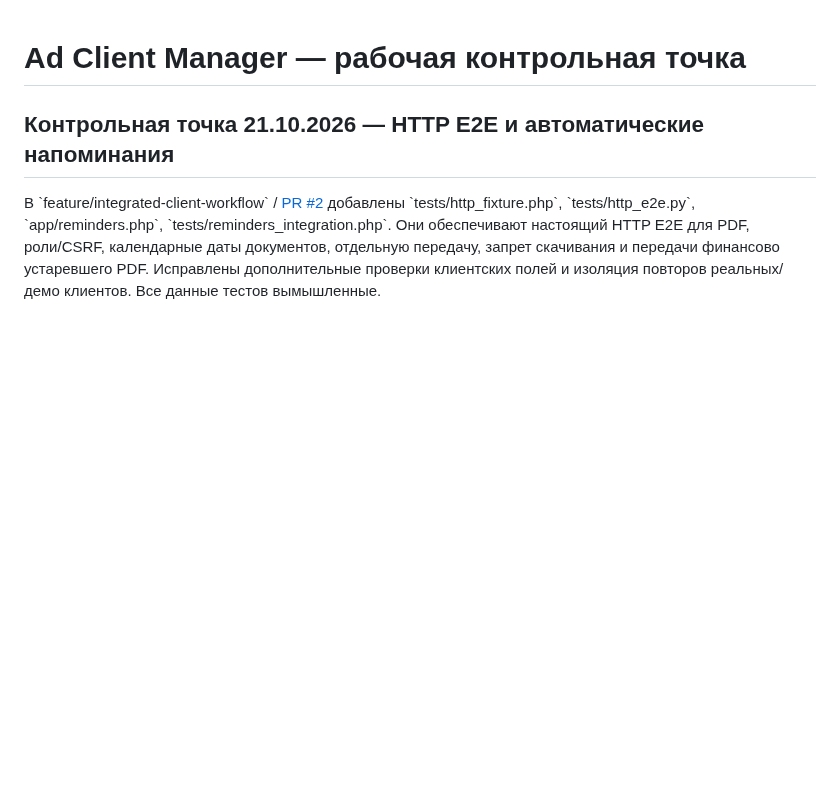
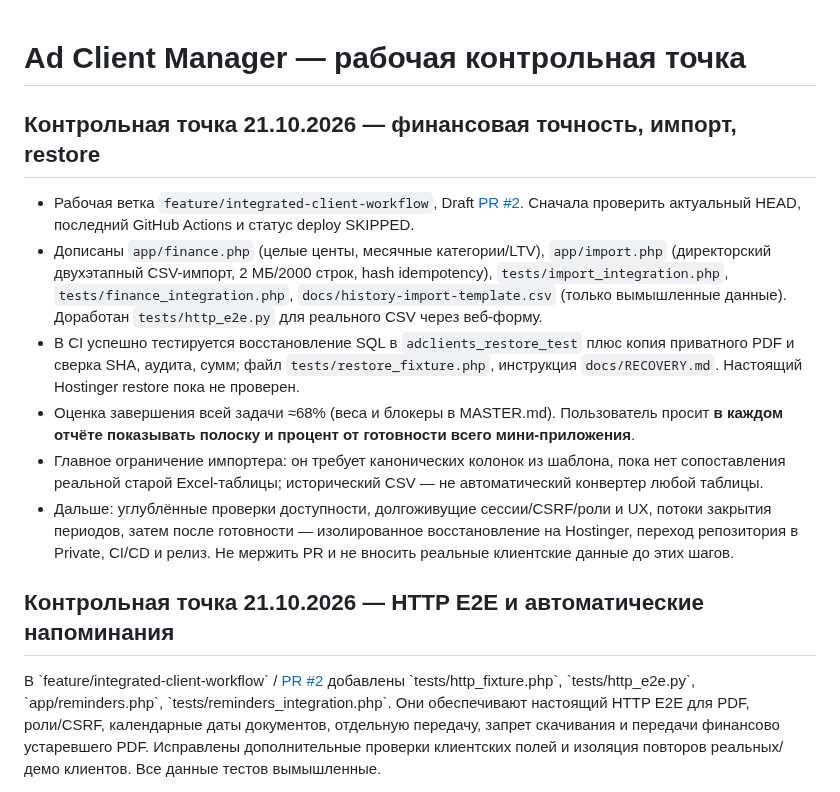
Before and after one commit to manufact-test/ad-client-manager, a Markdown page: NEXT-CHAT.md, the part around the change. Rendered like a GitHub page; blank space fills up the shorter version.

Commit message:
docs: checkpoint on financial accuracy, historical import, recovery and percent progress

```diff
--- a/NEXT-CHAT.md
+++ b/NEXT-CHAT.md
@@ -1,4 +1,13 @@
 # Ad Client Manager — рабочая контрольная точка
+
+## Контрольная точка 21.10.2026 — финансовая точность, импорт, restore
+
+- Рабочая ветка `feature/integrated-client-workflow`, Draft [PR #2](https://github.com/manufact-test/ad-client-manager/pull/2). Сначала проверить актуальный HEAD, последний GitHub Actions и статус deploy SKIPPED.
+- Дописаны `app/finance.php` (целые центы, месячные категории/LTV), `app/import.php` (директорский двухэтапный CSV-импорт, 2 МБ/2000 строк, hash idempotency), `tests/import_integration.php`, `tests/finance_integration.php`, `docs/history-import-template.csv` (только вымышленные данные). Доработан `tests/http_e2e.py` для реального CSV через веб-форму.
+- В CI успешно тестируется восстановление SQL в `adclients_restore_test` плюс копия приватного PDF и сверка SHA, аудита, сумм; файл `tests/restore_fixture.php`, инструкция `docs/RECOVERY.md`. Настоящий Hostinger restore пока не проверен.
+- Оценка завершения всей задачи ≈68% (веса и блокеры в MASTER.md). Пользователь просит **в каждом отчёте показывать полоску и процент от готовности всего мини-приложения**.
+- Главное ограничение импортера: он требует канонических колонок из шаблона, пока нет сопоставления реальной старой Excel-таблицы; исторический CSV — не автоматический конвертер любой таблицы.
+- Дальше: углублённые проверки доступности, долгоживущие сессии/CSRF/роли и UX, потоки закрытия периодов, затем после готовности — изолированное восстановление на Hostinger, переход репозитория в Private, CI/CD и релиз. Не мержить PR и не вносить реальные клиентские данные до этих шагов.
 
 ## Контрольная точка 21.10.2026 — HTTP E2E и автоматические напоминания
 
```
